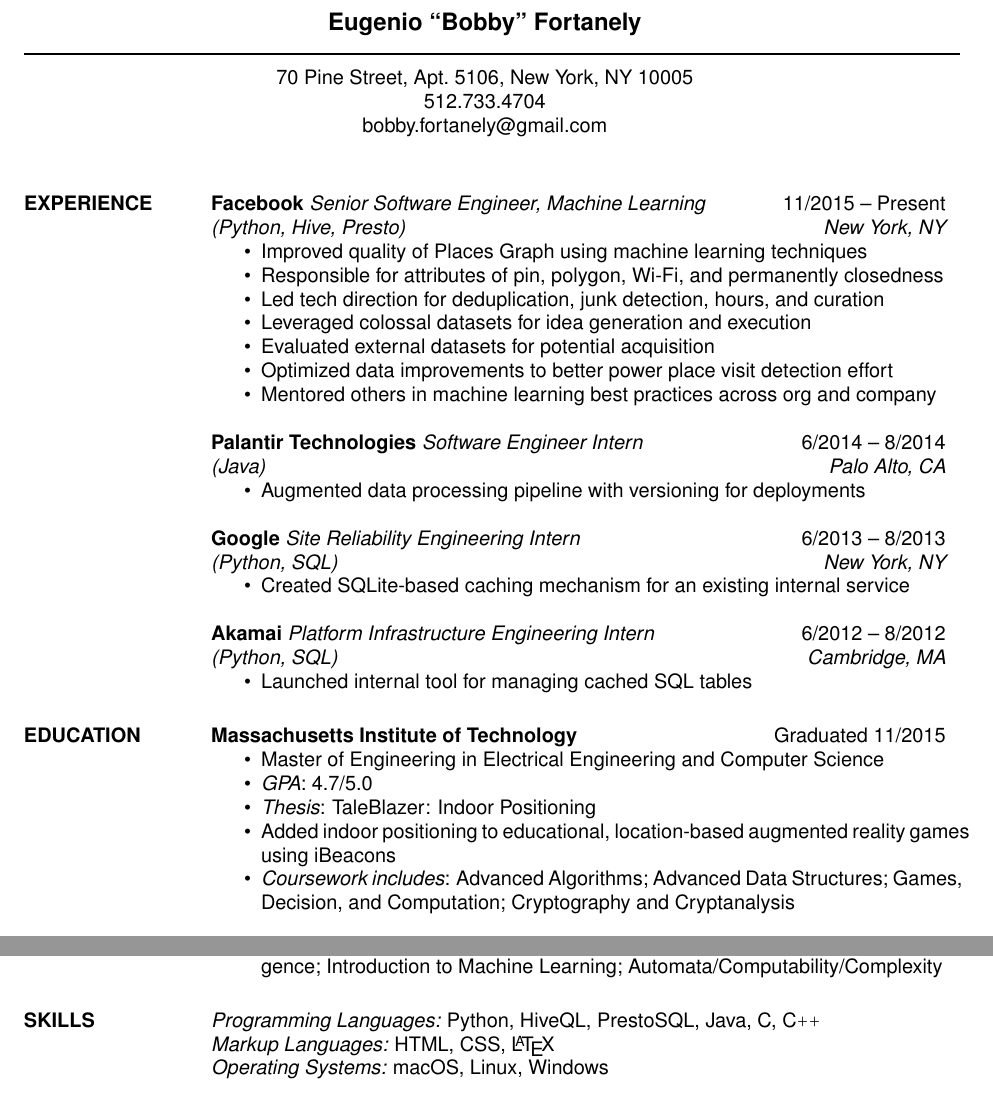
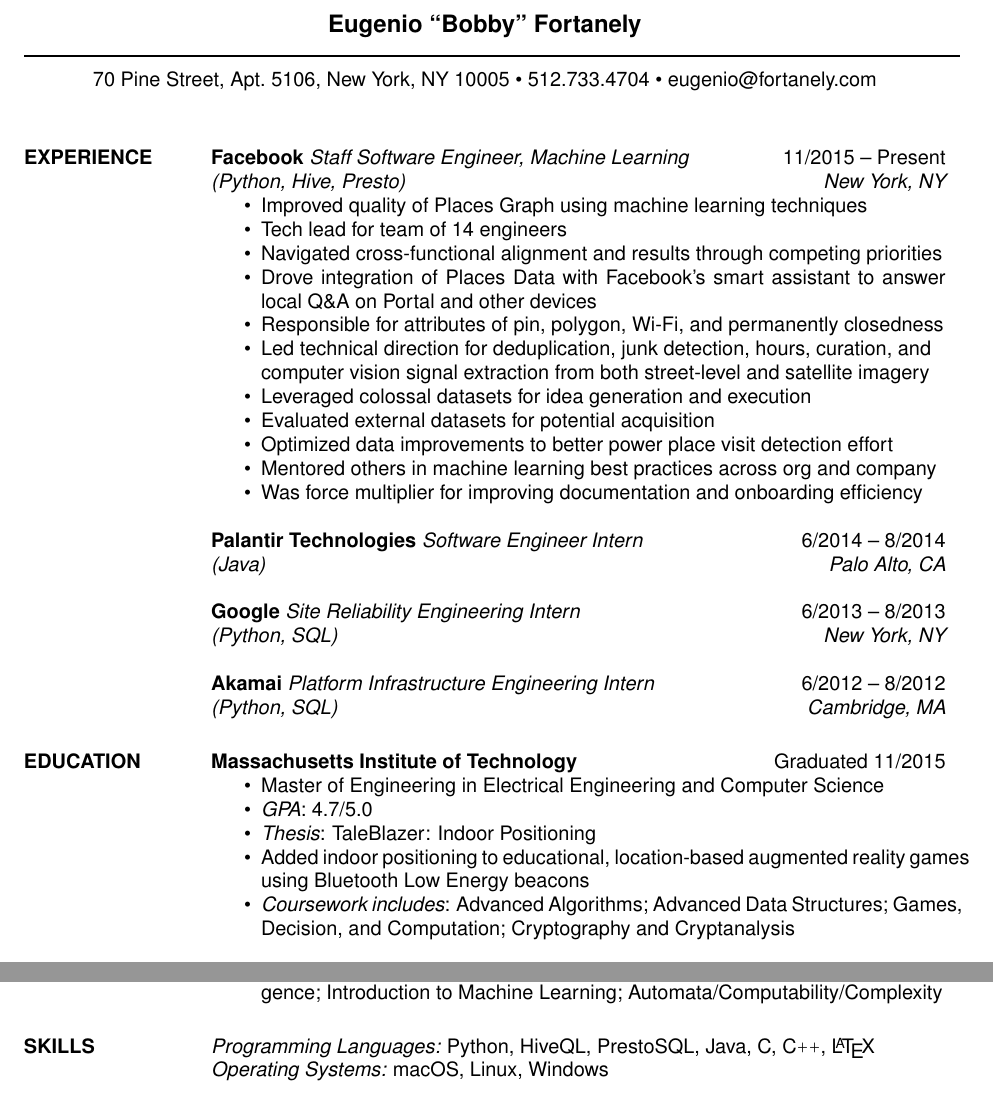
Before and after one commit to Dritte/Resume, a LaTeX CV (EugenioFortanelyResume.tex): two parts of the page, joined at a grey line, cut so that both start at the same text. Compiled offline with pdfLaTeX.

Commit message:
Add 2022 resume updates
Include promotion to staff-level engineer (E6)
Include description of staff-level behaviors
Remove descriptions of past internship projects
Compress contact information to single line
Describe iBeacons as Bluetooth Low Energy
Remove markup languages

```diff
--- a/EugenioFortanelyResume.tex
+++ b/EugenioFortanelyResume.tex
@@ -13,15 +14,10 @@
  \moveleft\hoffset\vbox{\hrule width\resumewidth height 1pt}\smallskip
 % address begins here
 % Again, the address lines must be centered over entire width of resume:
- \moveleft.5\hoffset\centerline{70 Pine Street, Apt.~5106, New York, NY 10005}
- \moveleft.5\hoffset\centerline{512.733.4704}
- \moveleft.5\hoffset\centerline{bobby.fortanely@gmail.com}
-
-
+ \moveleft.5\hoffset\centerline{70 Pine Street, Apt.~5106, New York, NY 10005 \textbullet ~512.733.4704 \textbullet ~eugenio@fortanely.com}
 \begin{resume}
-
 \section{EXPERIENCE}
-                    {\sl{\bf Facebook} Senior Software Engineer, Machine
+                    {\sl{\bf Facebook} Staff Software Engineer, Machine
                   Learning}
                     \hfill 11/2015 -- Present \\
                     {\sl (Python, Hive, Presto)}
@@ -30,10 +26,15 @@
                         \setlength{\topsep}{0pt}
                          \item Improved quality of Places Graph using machine
                            learning techniques
+                         \item Tech lead for team of 14 engineers
+                         \item Navigated cross-functional alignment and results through competing priorities
+                         \item Drove integration of Places Data with Facebook's smart assistant to
+                            answer local Q\&A on Portal and other devices
                          \item Responsible for attributes of pin, polygon,
                            Wi-Fi, and permanently closedness
-                         \item Led tech direction for deduplication, junk
-                           detection, hours, and curation
+                         \item Led technical direction for deduplication, junk
+                           detection, hours, curation, and \\ computer vision signal
+                           extraction from both street-level and satellite imagery
                          \item Leveraged colossal datasets for idea generation
                            and execution
                          \item Evaluated external datasets for potential
@@ -42,6 +43,7 @@
                            place visit detection effort
                          \item Mentored others in machine learning best practices across
                            org and company
+                         \item Was force multiplier for improving documentation and onboarding efficiency
                     \end{itemize}
 
 
@@ -49,32 +51,20 @@
                     \hfill 6/2014 -- 8/2014 \\
                     {\sl (Java)}
                     \hfill{\sl  Palo Alto, CA}
-                    \begin{itemize} \itemsep -2pt %reduce space between items
-                        \setlength{\topsep}{0pt}
-                         \item Augmented data processing pipeline with
-                           versioning for deployments
-                    \end{itemize}
 
 
                     {\sl{\bf Google} Site Reliability Engineering Intern}
                     \hfill 6/2013 -- 8/2013 \\
                     {\sl (Python, SQL)}
                     \hfill {\sl  New York, NY}
-                    \begin{itemize} \itemsep -2pt %reduce space between items
-                        \setlength{\topsep}{0pt}
-                         \item Created SQLite-based
-                           caching mechanism for an existing internal service
-                    \end{itemize}
+
 
                     {\sl {\bf Akamai}
                       Platform Infrastructure Engineering Intern}
                     \hfill 6/2012 -- 8/2012 \\
                     {\sl (Python, SQL)}
                     \hfill {\sl Cambridge, MA}
-                    \begin{itemize} \itemsep -2pt %reduce space between items
-                         \item Launched internal tool for managing cached SQL
-                           tables
-                    \end{itemize}
+
 
 \section{EDUCATION} {\sl \bf Massachusetts Institute of Technology}
                     \hfill Graduated 11/2015
@@ -85,7 +75,7 @@
                         \item {\sl Thesis}: TaleBlazer: Indoor Positioning
                         \item Added indoor positioning to
                           educational, location-based augmented reality games
-                          using iBeacons
+                          using Bluetooth Low Energy beacons
                         \item {\sl Coursework includes}:
                           Advanced Algorithms;
                           Advanced Data Structures;
@@ -112,8 +102,7 @@
                     \end{itemize}
 
 \section{SKILLS}    {\sl Programming Languages:} Python, HiveQL, PrestoSQL, Java, C,
-                      C\texttt{++} \\
-                    {\sl Markup Languages:} HTML, CSS, \LaTeX \\
+                      C\texttt{++}, \LaTeX \\
                     {\sl Operating Systems:} macOS, Linux, Windows
 
 
```
Also changed, not shown: EugenioFortanelyResume.pdf, EugenioFortanelyResume.tex (1 more changed lines).
